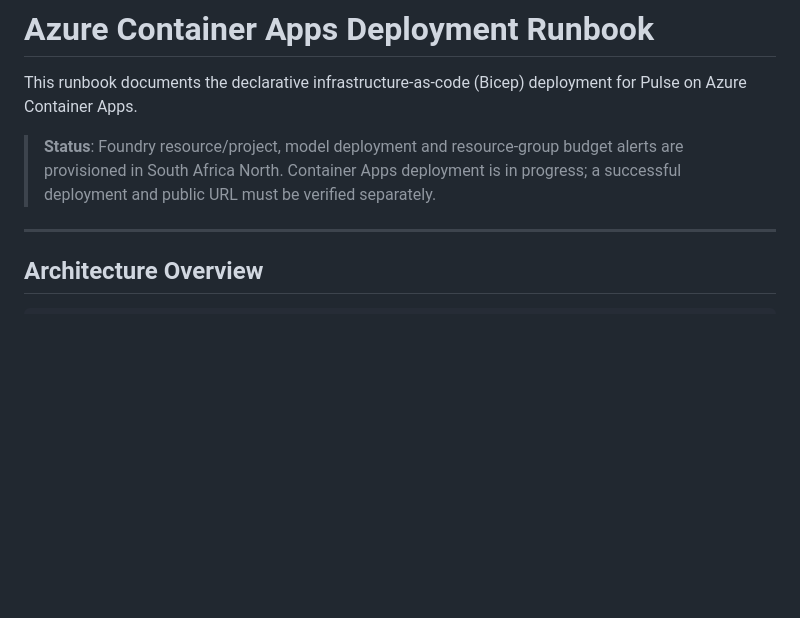
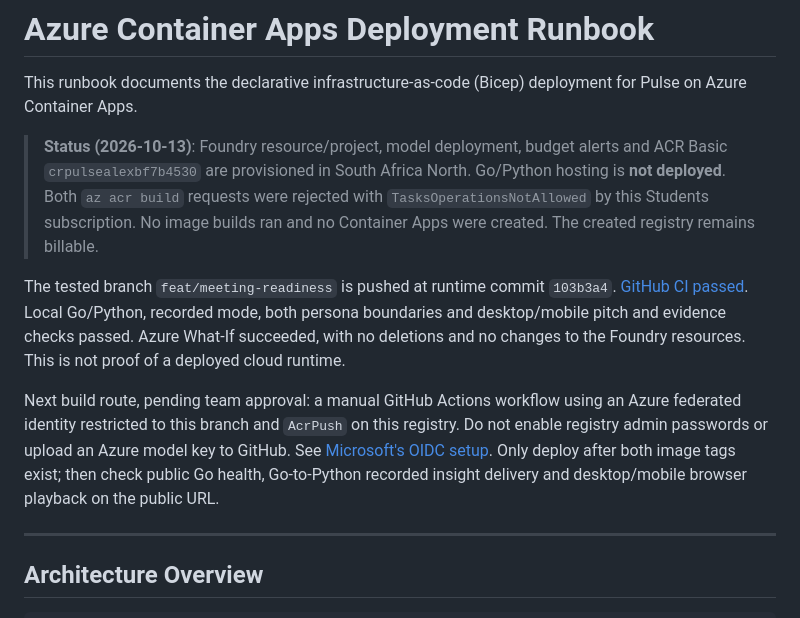
Before and after one commit to alexwafula/pulse, a Markdown page: docs/AZURE-DEPLOYMENT.md, the part around the change. GitHub-like rendering; blank space fills up the shorter version.

Commit message:
docs(deploy): record Students build restriction and verified branch status

```diff
--- a/docs/AZURE-DEPLOYMENT.md
+++ b/docs/AZURE-DEPLOYMENT.md
@@ -2,9 +2,24 @@
 
 This runbook documents the declarative infrastructure-as-code (Bicep) deployment for Pulse on Azure Container Apps.
 
-> **Status**: Foundry resource/project, model deployment and resource-group budget
-> alerts are provisioned in South Africa North. Container Apps deployment is in
-> progress; a successful deployment and public URL must be verified separately.
+> **Status (2026-10-13)**: Foundry resource/project, model deployment, budget alerts
+> and ACR Basic `crpulsealexbf7b4530` are provisioned in South Africa North.
+> Go/Python hosting is **not deployed**. Both `az acr build` requests were rejected
+> with `TasksOperationsNotAllowed` by this Students subscription. No image builds
+> ran and no Container Apps were created. The created registry remains billable.
+
+The tested branch `feat/meeting-readiness` is pushed at runtime commit `103b3a4`.
+[GitHub CI passed](https://github.com/alexwafula/pulse/actions/runs/38458056303).
+Local Go/Python, recorded mode, both persona boundaries and desktop/mobile pitch
+and evidence checks passed. Azure What-If succeeded, with no deletions and no
+changes to the Foundry resources. This is not proof of a deployed cloud runtime.
+
+Next build route, pending team approval: a manual GitHub Actions workflow using
+an Azure federated identity restricted to this branch and `AcrPush` on this
+registry. Do not enable registry admin passwords or upload an Azure model key to
+GitHub. See [Microsoft's OIDC setup](https://learn.microsoft.com/en-us/azure/developer/github/connect-from-azure-openid-connect).
+Only deploy after both image tags exist; then check public Go health, Go-to-Python
+recorded insight delivery and desktop/mobile browser playback on the public URL.
 
 ---
 
```
Also changed, not shown: AGENTS.md (+5 -0 lines).
